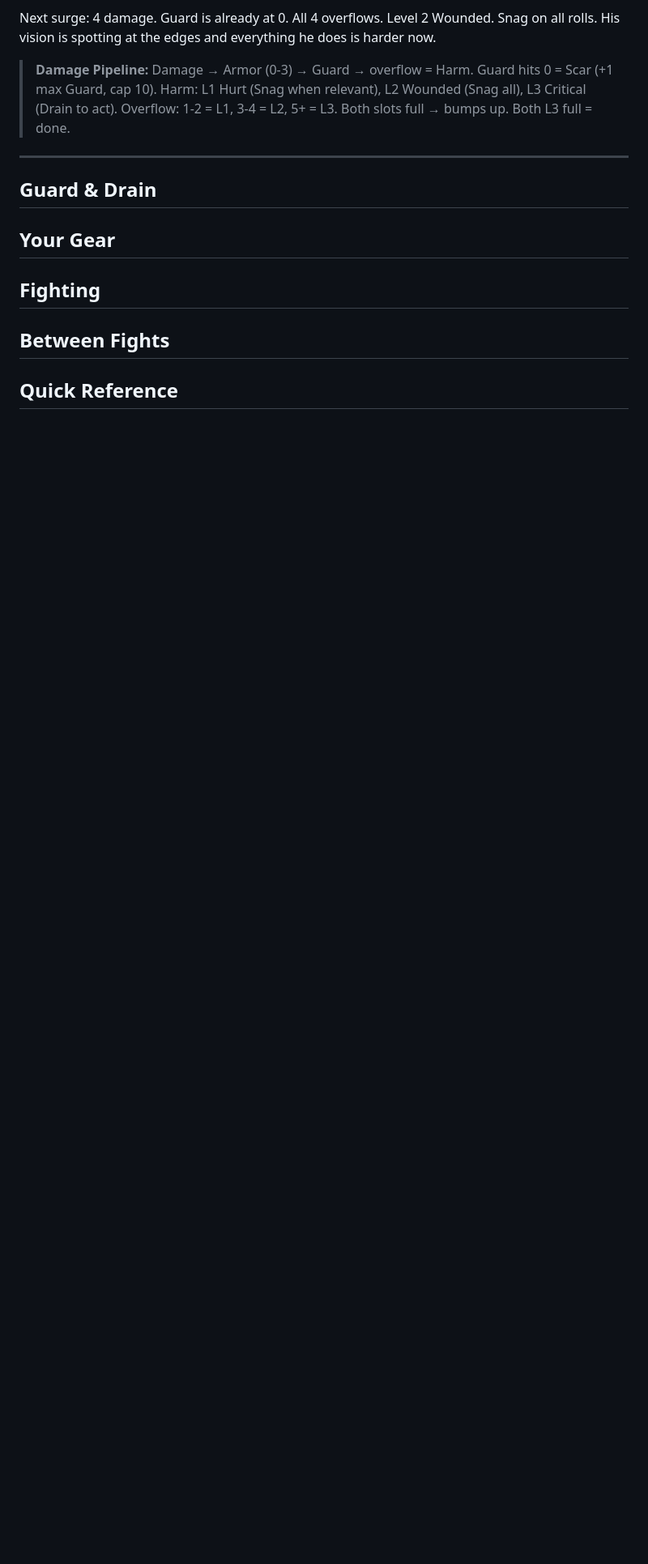
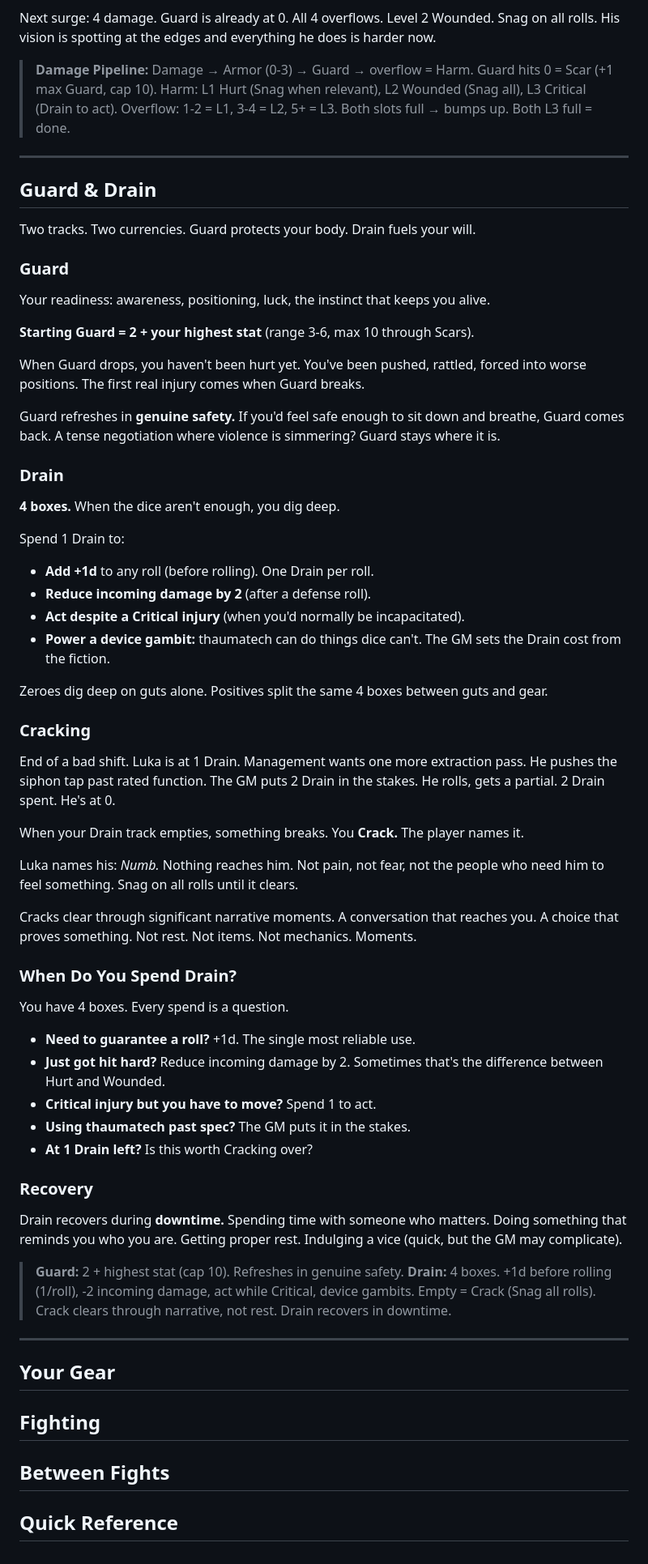
Before and after one commit to jourheighness/after-the-boom, a Markdown page: rules/PLAYER-GUIDE.md, the part around the change. Shown at 81% size. GitHub-like rendering; blank space fills up the shorter version.

Commit message:
feat(player-guide): section 5 — guard & drain

```diff
--- a/rules/PLAYER-GUIDE.md
+++ b/rules/PLAYER-GUIDE.md
@@ -194,6 +194,58 @@ Next surge: 4 damage. Guard is already at 0. All 4 overflows. Level 2 Wounded. S
 
 ## Guard & Drain
 
+Two tracks. Two currencies. Guard protects your body. Drain fuels your will.
+
+### Guard
+
+Your readiness: awareness, positioning, luck, the instinct that keeps you alive.
+
+**Starting Guard = 2 + your highest stat** (range 3-6, max 10 through Scars).
+
+When Guard drops, you haven't been hurt yet. You've been pushed, rattled, forced into worse positions. The first real injury comes when Guard breaks.
+
+Guard refreshes in **genuine safety.** If you'd feel safe enough to sit down and breathe, Guard comes back. A tense negotiation where violence is simmering? Guard stays where it is.
+
+### Drain
+
+**4 boxes.** When the dice aren't enough, you dig deep.
+
+Spend 1 Drain to:
+- **Add +1d** to any roll (before rolling). One Drain per roll.
+- **Reduce incoming damage by 2** (after a defense roll).
+- **Act despite a Critical injury** (when you'd normally be incapacitated).
+- **Power a device gambit:** thaumatech can do things dice can't. The GM sets the Drain cost from the fiction.
+
+Zeroes dig deep on guts alone. Positives split the same 4 boxes between guts and gear.
+
+### Cracking
+
+End of a bad shift. Luka is at 1 Drain. Management wants one more extraction pass. He pushes the siphon tap past rated function. The GM puts 2 Drain in the stakes. He rolls, gets a partial. 2 Drain spent. He's at 0.
+
+When your Drain track empties, something breaks. You **Crack.** The player names it.
+
+Luka names his: *Numb.* Nothing reaches him. Not pain, not fear, not the people who need him to feel something. Snag on all rolls until it clears.
+
+Cracks clear through significant narrative moments. A conversation that reaches you. A choice that proves something. Not rest. Not items. Not mechanics. Moments.
+
+### When Do You Spend Drain?
+
+You have 4 boxes. Every spend is a question.
+
+- **Need to guarantee a roll?** +1d. The single most reliable use.
+- **Just got hit hard?** Reduce incoming damage by 2. Sometimes that's the difference between Hurt and Wounded.
+- **Critical injury but you have to move?** Spend 1 to act.
+- **Using thaumatech past spec?** The GM puts it in the stakes.
+- **At 1 Drain left?** Is this worth Cracking over?
+
+### Recovery
+
+Drain recovers during **downtime.** Spending time with someone who matters. Doing something that reminds you who you are. Getting proper rest. Indulging a vice (quick, but the GM may complicate).
+
+> **Guard:** 2 + highest stat (cap 10). Refreshes in genuine safety. **Drain:** 4 boxes. +1d before rolling (1/roll), -2 incoming damage, act while Critical, device gambits. Empty = Crack (Snag all rolls). Crack clears through narrative, not rest. Drain recovers in downtime.
+
+---
+
 ## Your Gear
 
 ## Fighting
```
